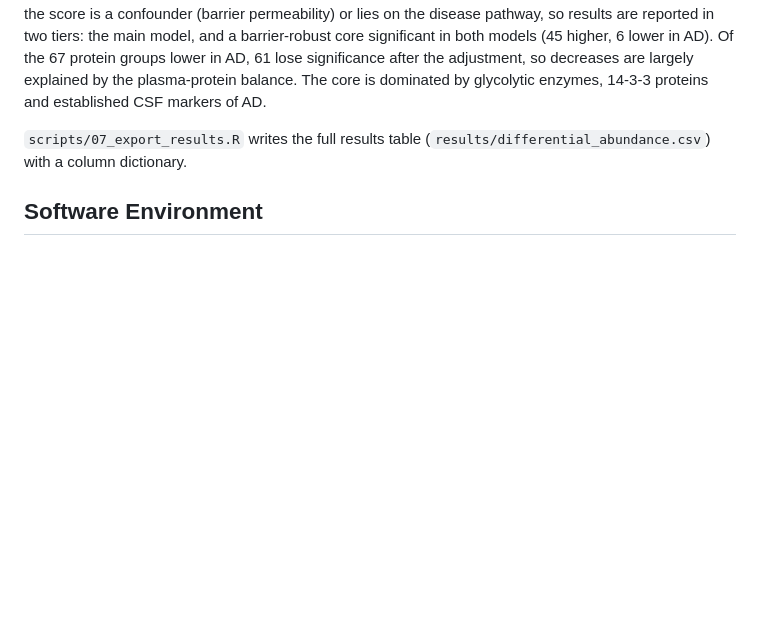
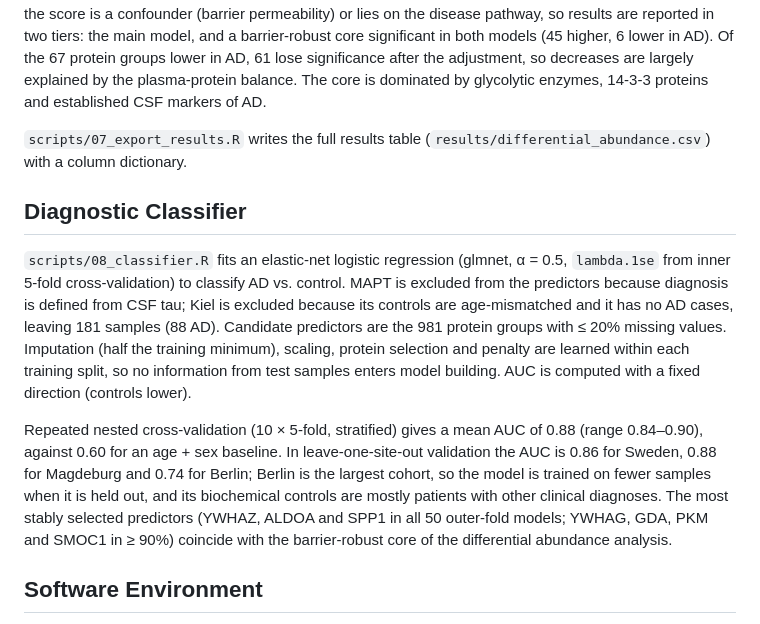
Before and after one commit to sofiamucci/csf-proteomics-alzheimer-biomarkers, a Markdown page: METHODS.md, the part around the change. Drawn GitHub-style; blank space fills up the shorter version.

Commit message:
METHODS: diagnostic classifier

```diff
--- a/METHODS.md
+++ b/METHODS.md
@@ -187,6 +187,28 @@ CSF markers of AD.
 `scripts/07_export_results.R` writes the full results table
 (`results/differential_abundance.csv`) with a column dictionary.
 
+## Diagnostic Classifier
+
+`scripts/08_classifier.R` fits an elastic-net logistic regression (glmnet,
+α = 0.5, `lambda.1se` from inner 5-fold cross-validation) to classify AD vs.
+control. MAPT is excluded from the predictors because diagnosis is defined from
+CSF tau; Kiel is excluded because its controls are age-mismatched and it has no
+AD cases, leaving 181 samples (88 AD). Candidate predictors are the 981 protein
+groups with ≤ 20% missing values. Imputation (half the training minimum),
+scaling, protein selection and penalty are learned within each training split,
+so no information from test samples enters model building. AUC is computed
+with a fixed direction (controls lower).
+
+Repeated nested cross-validation (10 × 5-fold, stratified) gives a mean AUC of
+0.88 (range 0.84–0.90), against 0.60 for an age + sex baseline. In
+leave-one-site-out validation the AUC is 0.86 for Sweden, 0.88 for Magdeburg
+and 0.74 for Berlin; Berlin is the largest cohort, so the model is trained on
+fewer samples when it is held out, and its biochemical controls are mostly
+patients with other clinical diagnoses. The most stably selected predictors
+(YWHAZ, ALDOA and SPP1 in all 50 outer-fold models; YWHAG, GDA, PKM and SMOC1 in
+≥ 90%) coincide with the barrier-robust core of the differential abundance
+analysis.
+
 ## Software Environment
 
 R 4.6.1 is installed in a dedicated conda environment (`environment.yml`,
```
